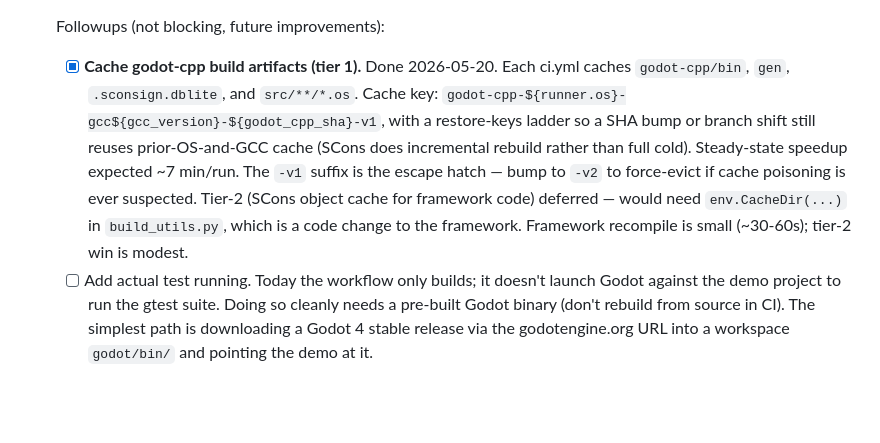
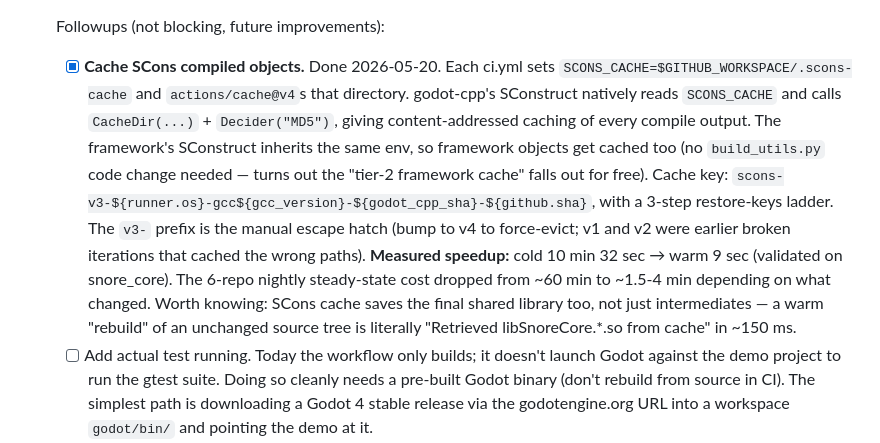
Before and after one commit to SnoringCatGames/bootstrapper, a Markdown page: ROADMAP.md, the part around the change. Drawn GitHub-style; blank space fills up the shorter version.

Commit message:
docs: SCons cache approach + measured 70x warm-cache speedup

```diff
--- a/ROADMAP.md
+++ b/ROADMAP.md
@@ -401,19 +401,27 @@ Items in **bold** below were surfaced by the Phase 2.1 architecture review.
 
   Followups (not blocking, future improvements):
 
-  - [x] **Cache godot-cpp build artifacts (tier 1).** Done
-    2026-05-20. Each ci.yml caches `godot-cpp/bin`, `gen`,
-    `.sconsign.dblite`, and `src/**/*.os`. Cache key:
-    `godot-cpp-${runner.os}-gcc${gcc_version}-${godot_cpp_sha}-v1`,
-    with a restore-keys ladder so a SHA bump or branch shift still
-    reuses prior-OS-and-GCC cache (SCons does incremental rebuild
-    rather than full cold). Steady-state speedup expected ~7
-    min/run. The `-v1` suffix is the escape hatch — bump to `-v2`
-    to force-evict if cache poisoning is ever suspected.
-    Tier-2 (SCons object cache for framework code) deferred —
-    would need `env.CacheDir(...)` in `build_utils.py`, which is
-    a code change to the framework. Framework recompile is small
-    (~30-60s); tier-2 win is modest.
+  - [x] **Cache SCons compiled objects.** Done 2026-05-20. Each
+    ci.yml sets `SCONS_CACHE=$GITHUB_WORKSPACE/.scons-cache` and
+    `actions/cache@v4`s that directory. godot-cpp's SConstruct
+    natively reads `SCONS_CACHE` and calls `CacheDir(...)` +
+    `Decider("MD5")`, giving content-addressed caching of every
+    compile output. The framework's SConstruct inherits the same
+    env, so framework objects get cached too (no `build_utils.py`
+    code change needed — turns out the "tier-2 framework cache"
+    falls out for free).
+    Cache key: `scons-v3-${runner.os}-gcc${gcc_version}-${godot_cpp_sha}-${github.sha}`,
+    with a 3-step restore-keys ladder. The `v3-` prefix is the
+    manual escape hatch (bump to v4 to force-evict; v1 and v2
+    were earlier broken iterations that cached the wrong paths).
+    **Measured speedup:** cold 10 min 32 sec → warm 9 sec
+    (validated on snore_core). The 6-repo nightly steady-state
+    cost dropped from ~60 min to ~1.5-4 min depending on what
+    changed.
+    Worth knowing: SCons cache saves the final shared library
+    too, not just intermediates — a warm "rebuild" of an
+    unchanged source tree is literally "Retrieved
+    libSnoreCore.*.so from cache" in ~150 ms.
   - [ ] Add actual test running. Today the workflow only builds; it
     doesn't launch Godot against the demo project to run the gtest
     suite. Doing so cleanly needs a pre-built Godot binary (don't
```
